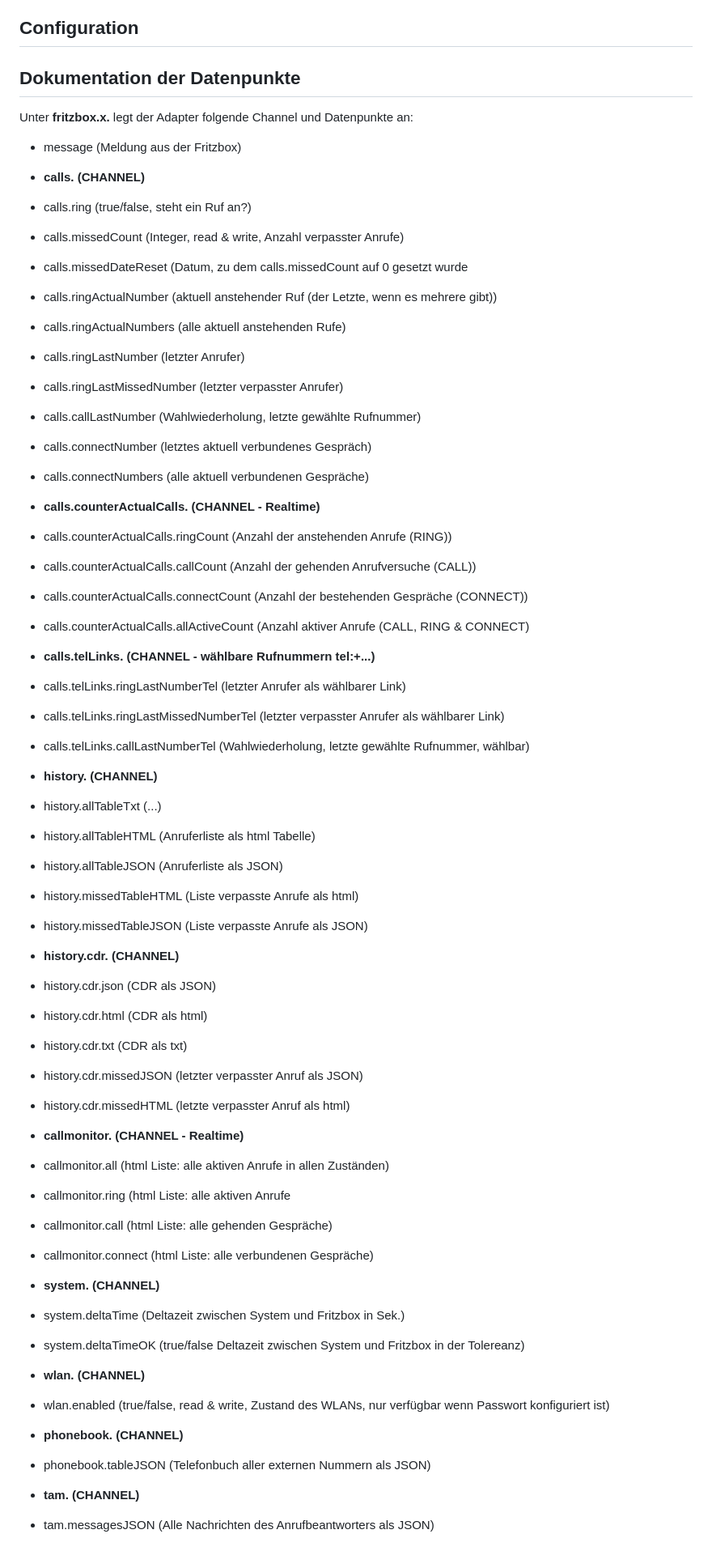
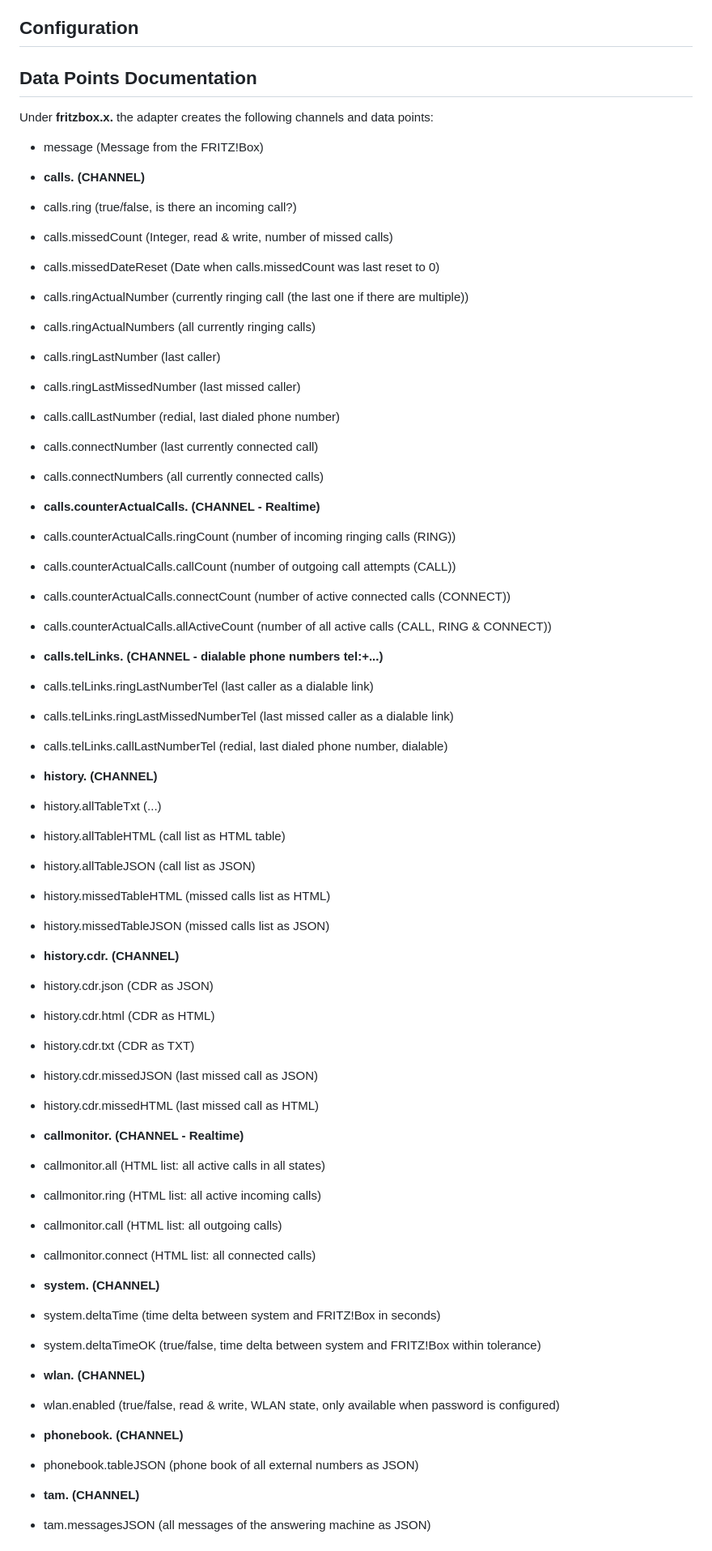
Before and after one commit to iobroker-community-adapters/ioBroker.fritzbox, a Markdown page: README.md, the part around one of its changes. Shown at 81% size. GitHub-like rendering.

```diff
--- a/README.md
+++ b/README.md
@@ -18,65 +18,65 @@ Choose Adapter "fritzbox" in ioBroker Admin
 
 ## Configuration
 
-## Dokumentation der Datenpunkte
+## Data Points Documentation
 
-Unter **fritzbox.x.** legt der Adapter folgende Channel und Datenpunkte an:
+Under **fritzbox.x.** the adapter creates the following channels and data points:
 
-* message                                 (Meldung aus der Fritzbox)
+* message                                 (Message from the FRITZ!Box)
 
 * **calls.                                  (CHANNEL)**
-* calls.ring                              (true/false, steht ein Ruf an?)
-* calls.missedCount                       (Integer, read & write, Anzahl verpasster Anrufe)
-* calls.missedDateReset                   (Datum, zu dem calls.missedCount auf 0 gesetzt wurde
-* calls.ringActualNumber                  (aktuell anstehender Ruf (der Letzte, wenn es mehrere gibt))
-* calls.ringActualNumbers                 (alle aktuell anstehenden Rufe)
-* calls.ringLastNumber                    (letzter Anrufer)
-* calls.ringLastMissedNumber              (letzter verpasster Anrufer)
-* calls.callLastNumber                    (Wahlwiederholung, letzte gewählte Rufnummer)
-* calls.connectNumber                     (letztes aktuell verbundenes Gespräch)
-* calls.connectNumbers                    (alle aktuell verbundenen Gespräche)
+* calls.ring                              (true/false, is there an incoming call?)
+* calls.missedCount                       (Integer, read & write, number of missed calls)
+* calls.missedDateReset                   (Date when calls.missedCount was last reset to 0)
+* calls.ringActualNumber                  (currently ringing call (the last one if there are multiple))
+* calls.ringActualNumbers                 (all currently ringing calls)
+* calls.ringLastNumber                    (last caller)
+* calls.ringLastMissedNumber              (last missed caller)
+* calls.callLastNumber                    (redial, last dialed phone number)
+* calls.connectNumber                     (last currently connected call)
+* calls.connectNumbers                    (all currently connected calls)
 
 * **calls.counterActualCalls.               (CHANNEL - Realtime)**
-* calls.counterActualCalls.ringCount      (Anzahl der anstehenden Anrufe (RING))
-* calls.counterActualCalls.callCount      (Anzahl der gehenden Anrufversuche (CALL))
-* calls.counterActualCalls.connectCount   (Anzahl der bestehenden Gespräche (CONNECT))
-* calls.counterActualCalls.allActiveCount (Anzahl aktiver Anrufe (CALL, RING & CONNECT)
+* calls.counterActualCalls.ringCount      (number of incoming ringing calls (RING))
+* calls.counterActualCalls.callCount      (number of outgoing call attempts (CALL))
+* calls.counterActualCalls.connectCount   (number of active connected calls (CONNECT))
+* calls.counterActualCalls.allActiveCount (number of all active calls (CALL, RING & CONNECT))
 
-* **calls.telLinks.                         (CHANNEL - wählbare Rufnummern tel:+...)**
-* calls.telLinks.ringLastNumberTel        (letzter Anrufer als wählbarer Link)
-* calls.telLinks.ringLastMissedNumberTel  (letzter verpasster Anrufer als wählbarer Link)
-* calls.telLinks.callLastNumberTel        (Wahlwiederholung, letzte gewählte Rufnummer, wählbar)
+* **calls.telLinks.                         (CHANNEL - dialable phone numbers tel:+...)**
+* calls.telLinks.ringLastNumberTel        (last caller as a dialable link)
+* calls.telLinks.ringLastMissedNumberTel  (last missed caller as a dialable link)
+* calls.telLinks.callLastNumberTel        (redial, last dialed phone number, dialable)
 
 * **history.                                (CHANNEL)**
 * history.allTableTxt                     (...)
-* history.allTableHTML                    (Anruferliste als html Tabelle)
-* history.allTableJSON                    (Anruferliste als JSON)
-* history.missedTableHTML                 (Liste verpasste Anrufe als html)
-* history.missedTableJSON                 (Liste verpasste Anrufe als JSON)
+* history.allTableHTML                    (call list as HTML table)
+* history.allTableJSON                    (call list as JSON)
+* history.missedTableHTML                 (missed calls list as HTML)
+* history.missedTableJSON                 (missed calls list as JSON)
 
 * **history.cdr.                            (CHANNEL)**
-* history.cdr.json                        (CDR als JSON)
-* history.cdr.html                        (CDR als html)
-* history.cdr.txt                         (CDR als txt)
-* history.cdr.missedJSON                  (letzter verpasster Anruf als JSON)
-* history.cdr.missedHTML                  (letzte verpasster Anruf als html)
+* history.cdr.json                        (CDR as JSON)
+* history.cdr.html                        (CDR as HTML)
+* history.cdr.txt                         (CDR as TXT)
+* history.cdr.missedJSON                  (last missed call as JSON)
+* history.cdr.missedHTML                  (last missed call as HTML)
 
 * **callmonitor.                            (CHANNEL - Realtime)**
-* callmonitor.all                         (html Liste: alle aktiven Anrufe in allen Zuständen)
-* callmonitor.ring                        (html Liste: alle aktiven Anrufe
-* callmonitor.call                        (html Liste: alle gehenden Gespräche)
-* callmonitor.connect                     (html Liste: alle verbundenen Gespräche)
+* callmonitor.all                         (HTML list: all active calls in all states)
+* callmonitor.ring                        (HTML list: all active incoming calls)
+* callmonitor.call                        (HTML list: all outgoing calls)
+* callmonitor.connect                     (HTML list: all connected calls)
 
 * **system.                                 (CHANNEL)**
-* system.deltaTime                        (Deltazeit zwischen System und Fritzbox in Sek.)
-* system.deltaTimeOK                      (true/false Deltazeit zwischen System und Fritzbox in der Tolereanz)
+* system.deltaTime                        (time delta between system and FRITZ!Box in seconds)
+* system.deltaTimeOK                      (true/false, time delta between system and FRITZ!Box within tolerance)
 
 * **wlan.                                   (CHANNEL)**
-* wlan.enabled                            (true/false, read & write, Zustand des WLANs, nur verfügbar wenn Passwort konfiguriert ist)
+* wlan.enabled                            (true/false, read & write, WLAN state, only available when password is configured)
 
 * **phonebook.                              (CHANNEL)**
-* phonebook.tableJSON                     (Telefonbuch aller externen Nummern als JSON)
+* phonebook.tableJSON                     (phone book of all external numbers as JSON)
 
 * **tam.                              (CHANNEL)**
-* tam.messagesJSON                     (Alle Nachrichten des Anrufbeantworters als JSON)
+* tam.messagesJSON                     (all messages of the answering machine as JSON)
 
```
Also changed, not shown: other parts of README.md (+34 -31 lines).
